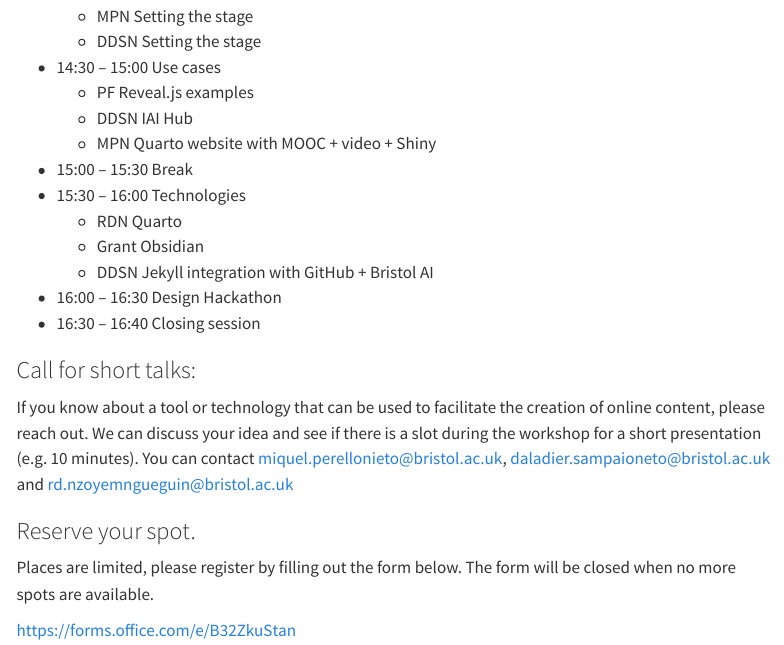
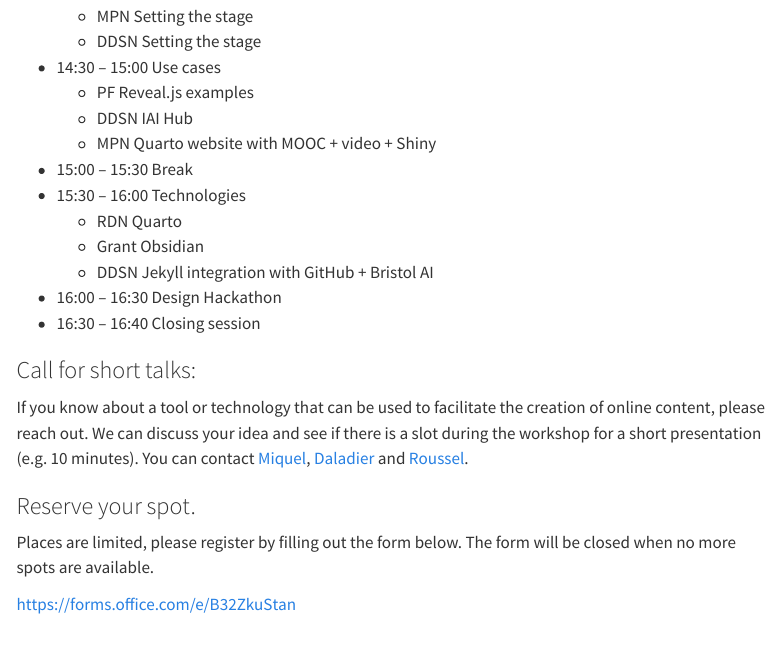
Before and after one commit to IntelligentSystemsLaboratory/nwoap_workshop, a Quarto document (index.qmd): the page in a window 1100 px wide, from 1020 px down. Rendered offline with R 4.5, knitr and Pandoc in place of Quarto, with nearby package versions; menus at the side of the page are left out.

Commit message:
Fixed links

```diff
--- a/index.qmd
+++ b/index.qmd
@@ -49,10 +49,10 @@ You will have the opportunity to share your own ideas in groups, which will lead
 
 ### Call for short talks:
 
-If you know about a tool or technology that can be used to facilitate the creation of online content, please reach out. We can discuss your idea and see if there is a slot during the workshop for a short presentation (e.g. 10 minutes). You can contact miquel.perellonieto@bristol.ac.uk, daladier.sampaioneto@bristol.ac.uk and rd.nzoyemngueguin@bristol.ac.uk
+If you know about a tool or technology that can be used to facilitate the creation of online content, please reach out. We can discuss your idea and see if there is a slot during the workshop for a short presentation (e.g. 10 minutes). You can contact [Miquel](mailto:miquel.perellonieto@bristol.ac.uk), [Daladier](mailto:daladier.sampaioneto@bristol.ac.uk) and [Roussel](mailto:rd.nzoyemngueguin@bristol.ac.uk).
 
 ### Reserve your spot.
 
 Places are limited, please register by filling out the form below. The form will be closed when no more spots are available.
 
-https://forms.office.com/e/B32ZkuStan
+[https://forms.office.com/e/B32ZkuStan]()
```
